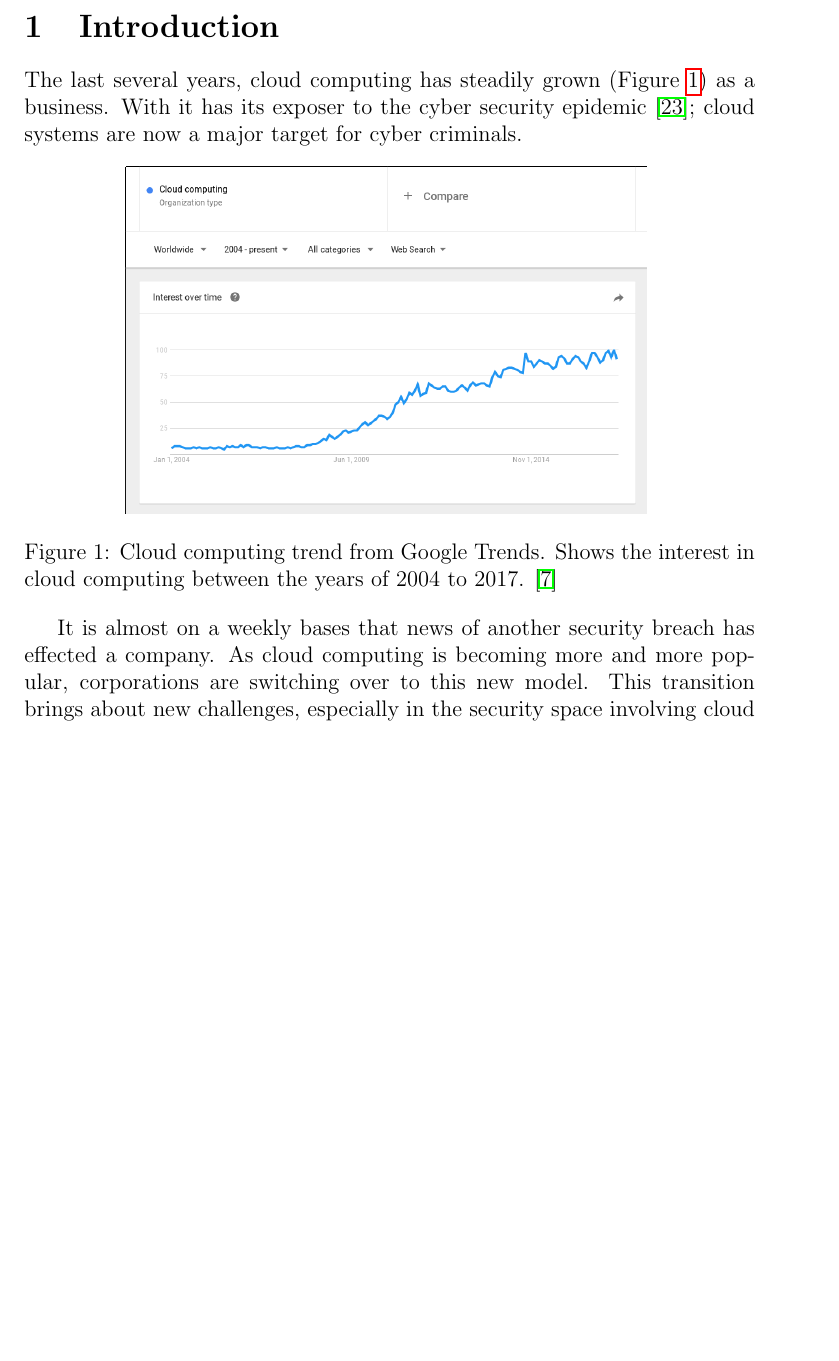
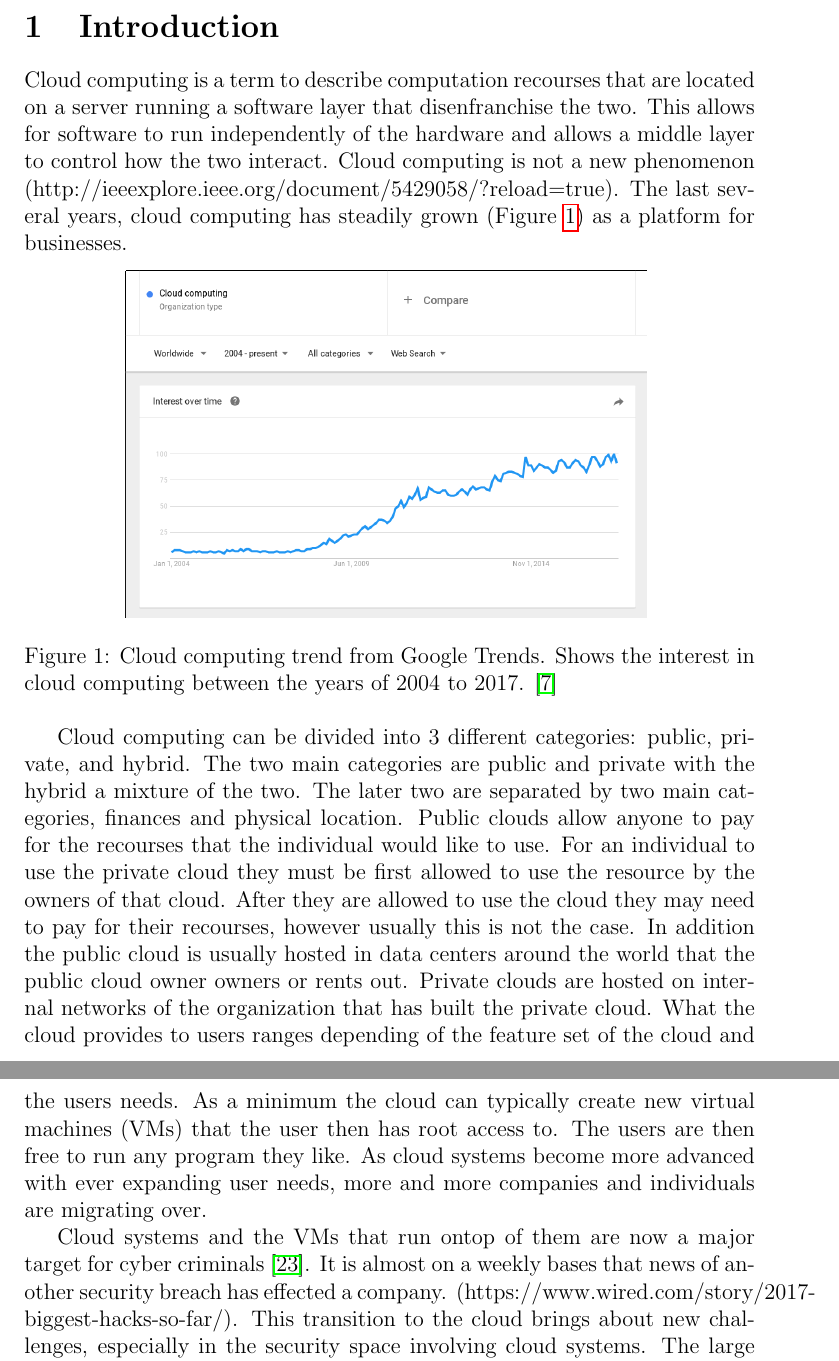
Before and after one commit to DarkLog1x/MasterThesis, a LaTeX thesis (thesisReport/thesis.tex): part of page 4 of 44 before the commit and two parts of pages 4 and 5 of 45 after it, the two joined at a grey line, cut so that both start at the same text, the shorter picture padded with empty space. Compiled offline with pdfLaTeX.

Commit message:
thesis work

```diff
--- a/thesisReport/thesis.tex
+++ b/thesisReport/thesis.tex
@@ -39,7 +39,7 @@
 \newpage
 
 \section{Introduction}
-The last several years, cloud computing has steadily grown (Figure \ref{fig:CloudTrendGoogle}) as a business.  With it has its exposer to the cyber security epidemic \cite{kellerman}; cloud systems are now a major target for cyber criminals.
+Cloud computing is a term to describe computation recourses that are located on a server running a software layer that disenfranchise the two. This allows for software to run independently of the hardware and allows a middle layer to control how the two interact. Cloud computing is not a new phenomenon (http://ieeexplore.ieee.org/document/5429058/?reload=true). The last several years, cloud computing has steadily grown (Figure \ref{fig:CloudTrendGoogle}) as a platform for businesses.
 
 \begin{figure}[ht]
     \centering
@@ -48,7 +48,11 @@ The last several years, cloud computing has steadily grown (Figure \ref{fig:Clou
     \label{fig:CloudTrendGoogle}
 \end{figure}
 
-It is almost on a weekly bases that news of another security breach has effected a company. As cloud computing is becoming more and more popular, corporations are switching over to this new model. This transition brings about new challenges, especially in the security space involving cloud systems. The large majority of these cloud computing systems are provided as public clouds like Amazon AWS \cite{amazonAWS} or Microsoft Azure \cite{Azure2017}. However another sector of cloud computing called private clouds has recently been gaining popularity \ref{fig:PrivCloudTrendGoogle}. As private clouds don't have the backing of large corporations dedicated to ensuring a secure environment vulnerabilities can become present.
+Cloud computing can be divided into 3 different categories: public, private, and hybrid.  The two main categories are public and private with the hybrid a mixture of the two. The later two are separated by two main categories, finances and physical location. Public clouds allow anyone to pay for the recourses that the individual would like to use. For an individual to use the private cloud they must be first allowed to use the resource by the owners of that cloud. After they are allowed to use the cloud they may need to pay for their recourses, however usually this is not the case.  In addition the public cloud is usually hosted in data centers around the world that the public cloud owner owners or rents out. Private clouds are hosted on internal networks of the organization that has built the private cloud.
+What the cloud provides to users ranges depending of the feature set of the cloud and the users needs. As a minimum the cloud can typically create new virtual machines (VMs) that the user then has root access to. The users are then free to run any program they like. As cloud systems become more advanced with ever expanding user needs, more and more companies and individuals are migrating over.
+
+Cloud systems and the VMs that run ontop of them are now a major target for cyber criminals \cite{kellerman}.
+It is almost on a weekly bases that news of another security breach has effected a company. (https://www.wired.com/story/2017-biggest-hacks-so-far/). This transition to the cloud brings about new challenges, especially in the security space involving cloud systems. The large majority of these cloud computing systems are provided as public clouds like Amazon AWS \cite{amazonAWS} or Microsoft Azure \cite{Azure2017}. However another sector of cloud computing called private clouds has recently been gaining popularity \ref{fig:PrivCloudTrendGoogle}. As private clouds don't have the backing of large corporations dedicated to ensuring a secure environment vulnerabilities can become present.
 
 \begin{figure}[ht]
     \centering
```
Also changed, not shown: thesisReport/thesis.tex (2 more changed lines).
